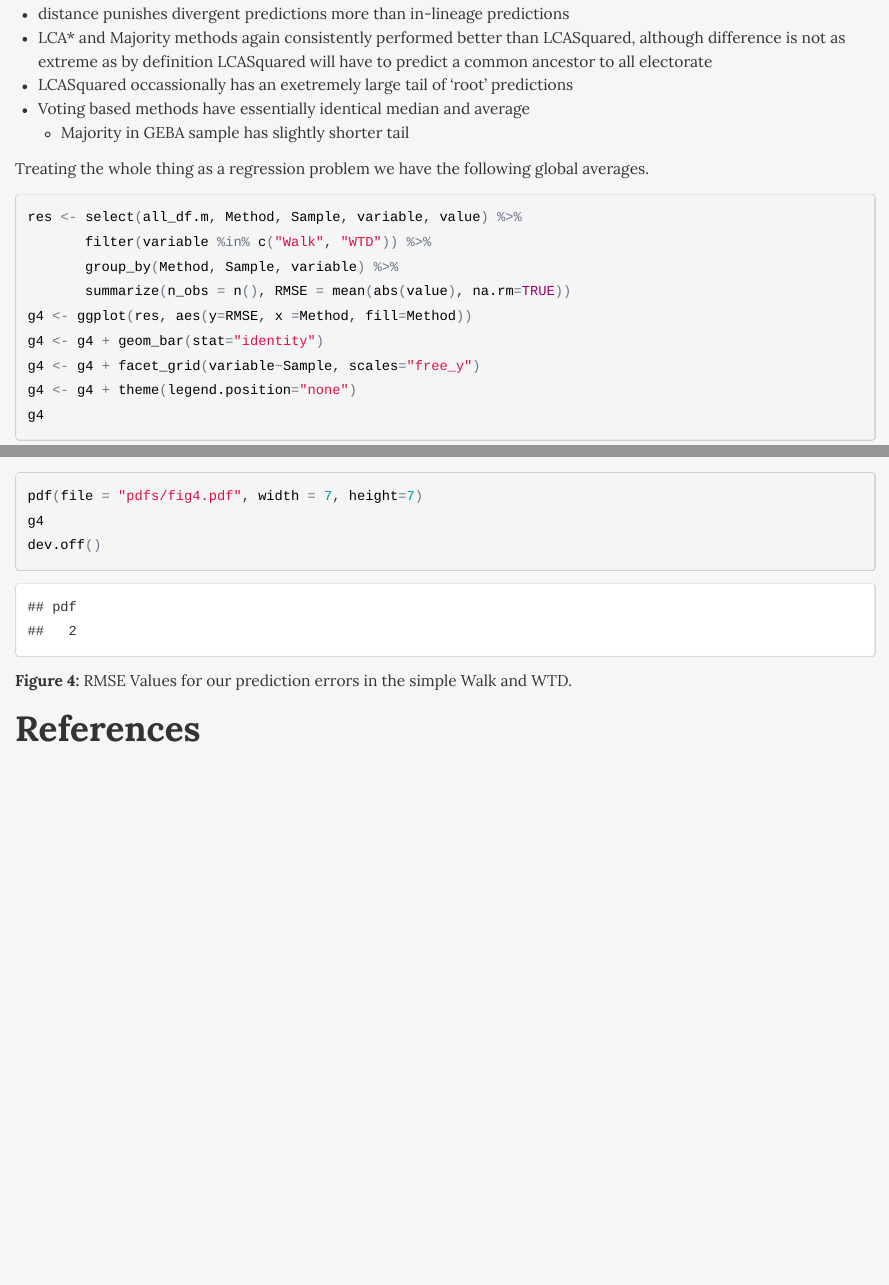
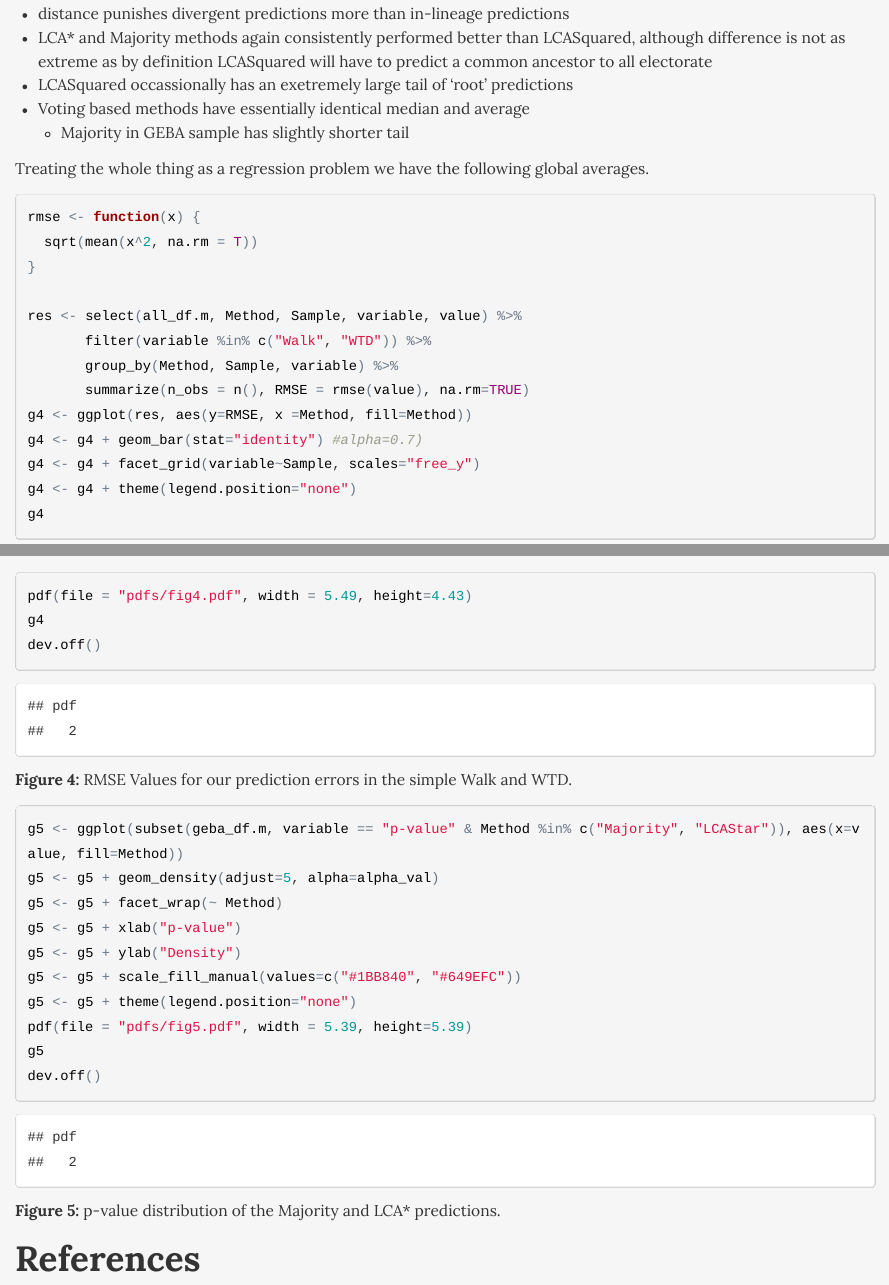
Before and after one commit to hallamlab/LCAStar, an R Markdown document (lca_star_geba_analysis/LCAStar.Rmd): the page in a window 1100 px wide, from 8020 px down, and a second part further down, joined at a grey line. The pictures show the output file lca_star_geba_analysis/LCAStar.html that the author committed with the source, opened offline.

Commit message:
Updated p-value analysis

````diff
--- a/lca_star_geba_analysis/LCAStar.Rmd
+++ b/lca_star_geba_analysis/LCAStar.Rmd
@@ -316,22 +316,42 @@ g3a
 
 Treating the whole thing as a regression problem we have the following global averages.
 
-```{r}
+```{r fig.width=5.49, fig.height=4.43}
+rmse <- function(x) {
+  sqrt(mean(x^2, na.rm = T))
+}
+
 res <- select(all_df.m, Method, Sample, variable, value) %>%
        filter(variable %in% c("Walk", "WTD")) %>%
        group_by(Method, Sample, variable) %>%
-       summarize(n_obs = n(), RMSE = mean(abs(value), na.rm=TRUE))
+       summarize(n_obs = n(), RMSE = rmse(value), na.rm=TRUE)
 g4 <- ggplot(res, aes(y=RMSE, x =Method, fill=Method))
-g4 <- g4 + geom_bar(stat="identity")
+g4 <- g4 + geom_bar(stat="identity") alpha=0.7)
 g4 <- g4 + facet_grid(variable~Sample, scales="free_y")
 g4 <- g4 + theme(legend.position="none")
 g4
-pdf(file = "pdfs/fig4.pdf", width = 7, height=7)
+pdf(file = "pdfs/fig4.pdf", width = 5.49, height=4.43)
 g4
 dev.off()
 ```
 
 **Figure 4:** RMSE Values for our prediction errors in the simple Walk and WTD.
+
+```{r fig.width=5.39, fig.height=3.42}
+g5 <- ggplot(subset(geba_df.m, variable == "p-value" & Method %in% c("Majority", "LCAStar")), aes(x=value, fill=Method))
+g5 <- g5 + geom_density(adjust=5, alpha=alpha_val)
+g5 <- g5 + facet_wrap(~ Method)
+g5 <- g5 + xlab("p-value")
+g5 <- g5 + ylab("Density")
+g5 <- g5 + scale_fill_manual(values=c("#1BB840", "#649EFC"))
+g5 <- g5 + theme(legend.position="none")
+pdf(file = "pdfs/fig5.pdf", width = 5.39, height=5.39)
+g5
+dev.off()
+```
+
+**Figure 5:** p-value distribution of the Majority and LCA* predictions.
+
 
 ```{r include=FALSE}
 g8 <- ggplot(subset(geba_df.m, variable == "Walk"), aes(x=value, fill=Method))
````
Also changed, not shown: lca_star_geba_analysis/LCAStar.html, lca_star_geba_analysis/LCAStar_files/figure-html/unnamed-chunk-3.pdf (added), lca_star_geba_analysis/LCAStar_files/figure-html/unnamed-chunk-6.pdf (added), lca_star_geba_analysis/LCAStar_files/figure-html/unnamed-chunk-7.pdf (added), lca_star_geba_analysis/LCAStar_files/figure-html/unnamed-chunk-8.pdf (added), lca_star_geba_analysis/LCAStar_files/figure-html/unnamed-chunk-9.pdf (added), lca_star_geba_analysis/pdfs/fig1.pdf, lca_star_geba_analysis/pdfs/fig2.pdf, lca_star_geba_analysis/pdfs/fig2_cleaned.pdf (added), lca_star_geba_analysis/pdfs/fig3.pdf, lca_star_geba_analysis/pdfs/fig3_cleaned.pdf (added), lca_star_geba_analysis/pdfs/fig4.pdf, lca_star_geba_analysis/pdfs/fig4_RMSE_cleaned.pdf (added), lca_star_geba_analysis/pdfs/fig5.pdf (added), 1 other file.
